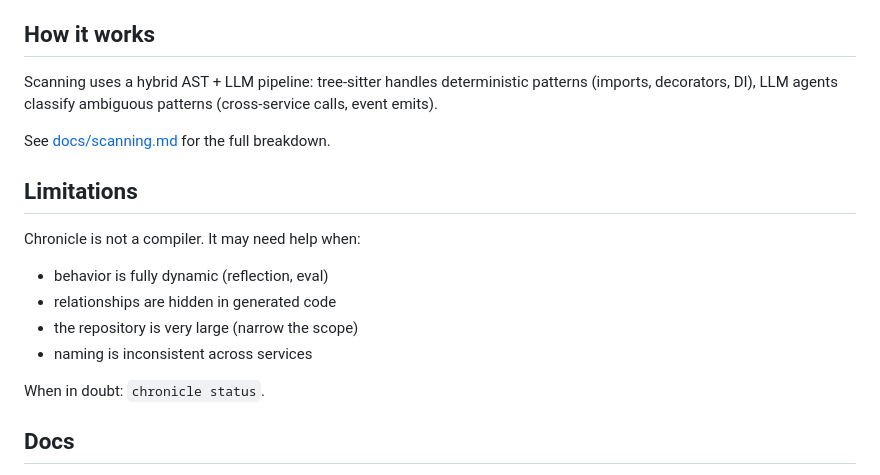
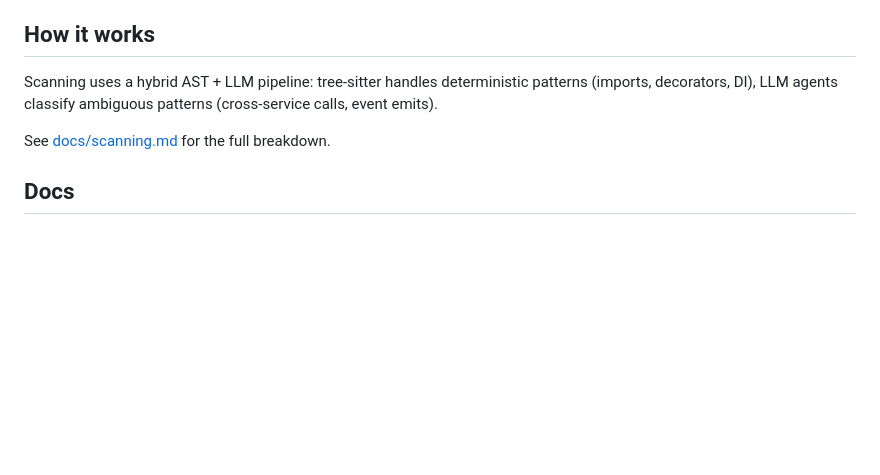
Before and after one commit to alexdx2/chronicle, a Markdown page: README.md, the part around the change. GitHub-like rendering; blank space fills up the shorter version.

Commit message:
docs: remove invented Limitations section from README

```diff
--- a/README.md
+++ b/README.md
@@ -97,17 +97,6 @@ Scanning uses a hybrid AST + LLM pipeline: tree-sitter handles deterministic pat
 
 See [docs/scanning.md](docs/scanning.md) for the full breakdown.
 
-## Limitations
-
-Chronicle is not a compiler. It may need help when:
-
-- behavior is fully dynamic (reflection, eval)
-- relationships are hidden in generated code
-- the repository is very large (narrow the scope)
-- naming is inconsistent across services
-
-When in doubt: `chronicle status`.
-
 ## Docs
 
 - [How it works](docs/how-it-works.md)
```
